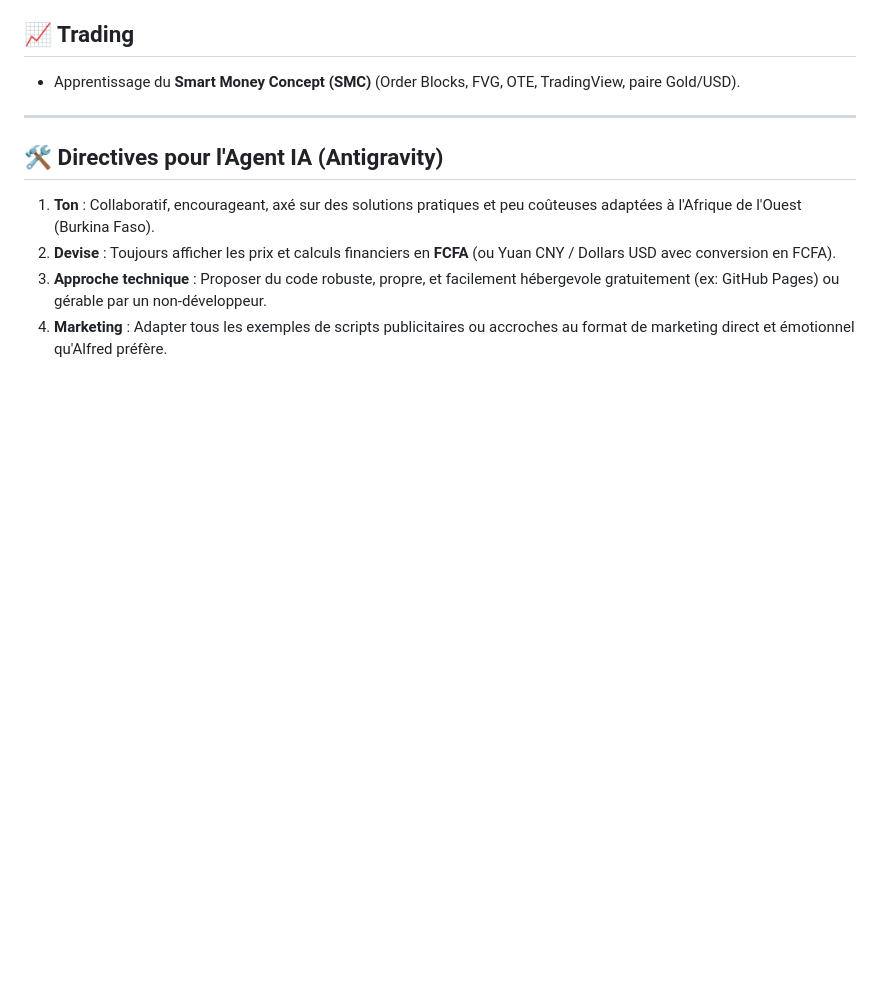
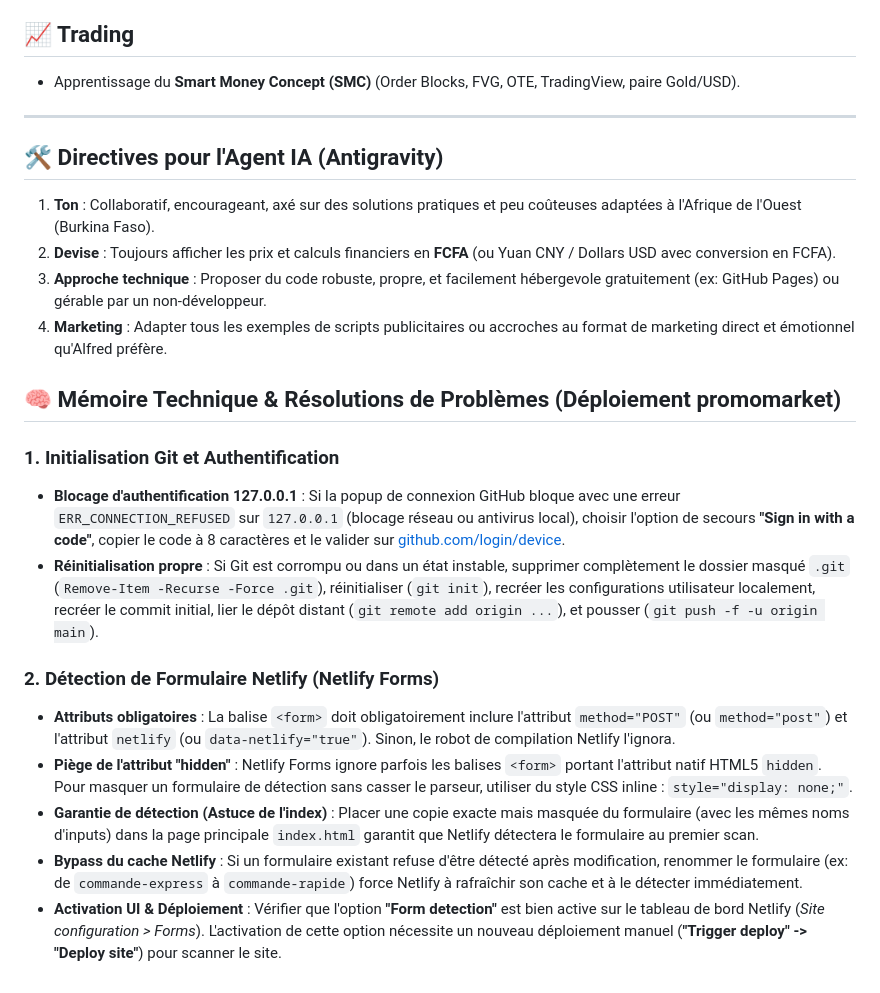
Before and after one commit to kafandoalfred-lang/promomarket, a Markdown page: .agents/AGENTS.md, the part around the change. Drawn GitHub-style; blank space fills up the shorter version.

Commit message:
Docs: Update AGENTS.md with technical learnings and memory

```diff
--- a/.agents/AGENTS.md
+++ b/.agents/AGENTS.md
@@ -46,3 +46,16 @@ Ce fichier sert de mémoire et de contexte pour l'assistant IA (Antigravity). To
 2. **Devise** : Toujours afficher les prix et calculs financiers en **FCFA** (ou Yuan CNY / Dollars USD avec conversion en FCFA).
 3. **Approche technique** : Proposer du code robuste, propre, et facilement hébergevole gratuitement (ex: GitHub Pages) ou gérable par un non-développeur.
 4. **Marketing** : Adapter tous les exemples de scripts publicitaires ou accroches au format de marketing direct et émotionnel qu'Alfred préfère.
+
+## 🧠 Mémoire Technique & Résolutions de Problèmes (Déploiement promomarket)
+
+### 1. Initialisation Git et Authentification
+- **Blocage d'authentification 127.0.0.1** : Si la popup de connexion GitHub bloque avec une erreur `ERR_CONNECTION_REFUSED` sur `127.0.0.1` (blocage réseau ou antivirus local), choisir l'option de secours **"Sign in with a code"**, copier le code à 8 caractères et le valider sur [github.com/login/device](https://github.com/login/device).
+- **Réinitialisation propre** : Si Git est corrompu ou dans un état instable, supprimer complètement le dossier masqué `.git` (`Remove-Item -Recurse -Force .git`), réinitialiser (`git init`), recréer les configurations utilisateur localement, recréer le commit initial, lier le dépôt distant (`git remote add origin ...`), et pousser (`git push -f -u origin main`).
+
+### 2. Détection de Formulaire Netlify (Netlify Forms)
+- **Attributs obligatoires** : La balise `<form>` doit obligatoirement inclure l'attribut `method="POST"` (ou `method="post"`) et l'attribut `netlify` (ou `data-netlify="true"`). Sinon, le robot de compilation Netlify l'ignora.
+- **Piège de l'attribut "hidden"** : Netlify Forms ignore parfois les balises `<form>` portant l'attribut natif HTML5 `hidden`. Pour masquer un formulaire de détection sans casser le parseur, utiliser du style CSS inline : `style="display: none;"`.
+- **Garantie de détection (Astuce de l'index)** : Placer une copie exacte mais masquée du formulaire (avec les mêmes noms d'inputs) dans la page principale `index.html` garantit que Netlify détectera le formulaire au premier scan.
+- **Bypass du cache Netlify** : Si un formulaire existant refuse d'être détecté après modification, renommer le formulaire (ex: de `commande-express` à `commande-rapide`) force Netlify à rafraîchir son cache et à le détecter immédiatement.
+- **Activation UI & Déploiement** : Vérifier que l'option **"Form detection"** est bien active sur le tableau de bord Netlify (*Site configuration > Forms*). L'activation de cette option nécessite un nouveau déploiement manuel (**"Trigger deploy" -> "Deploy site"**) pour scanner le site.
```
